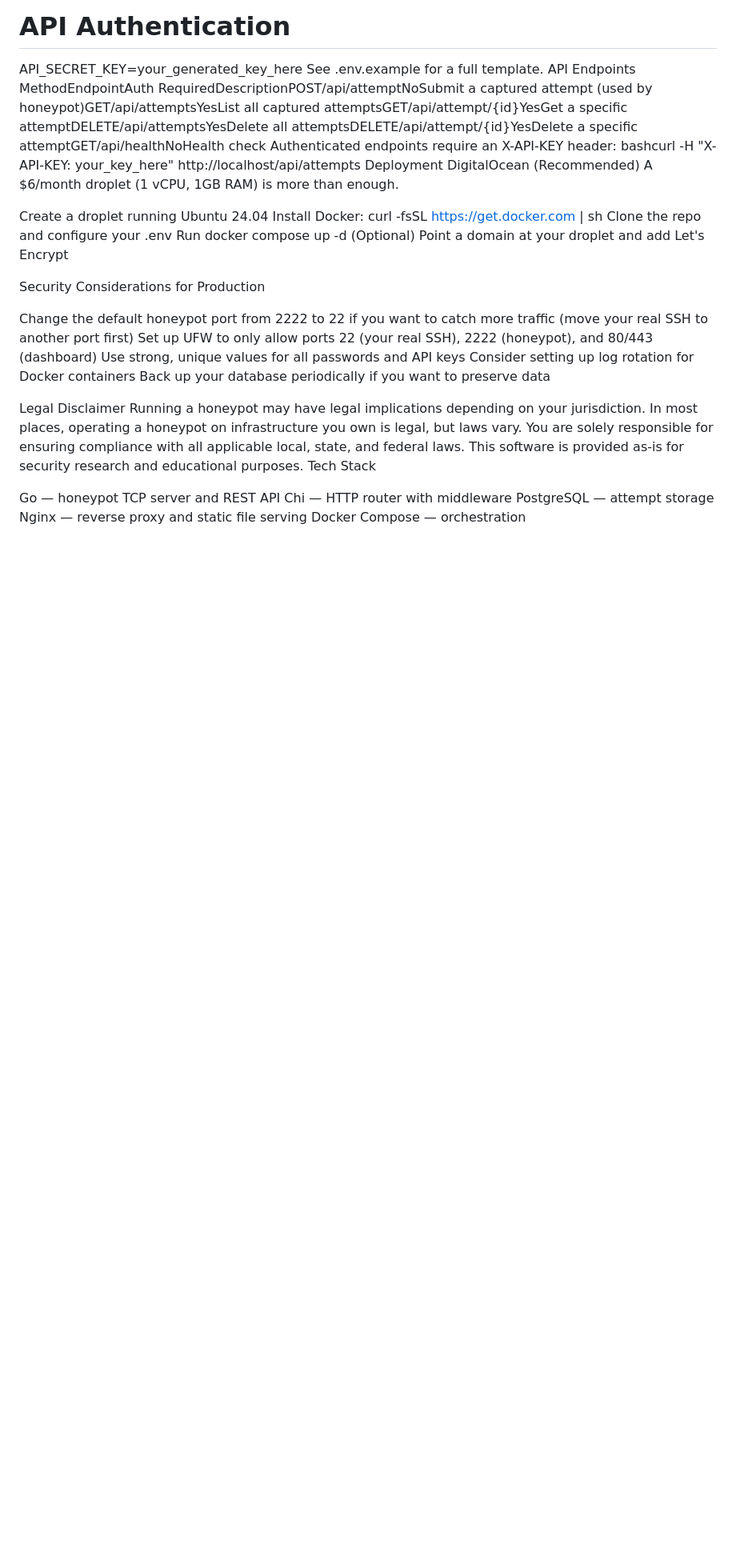
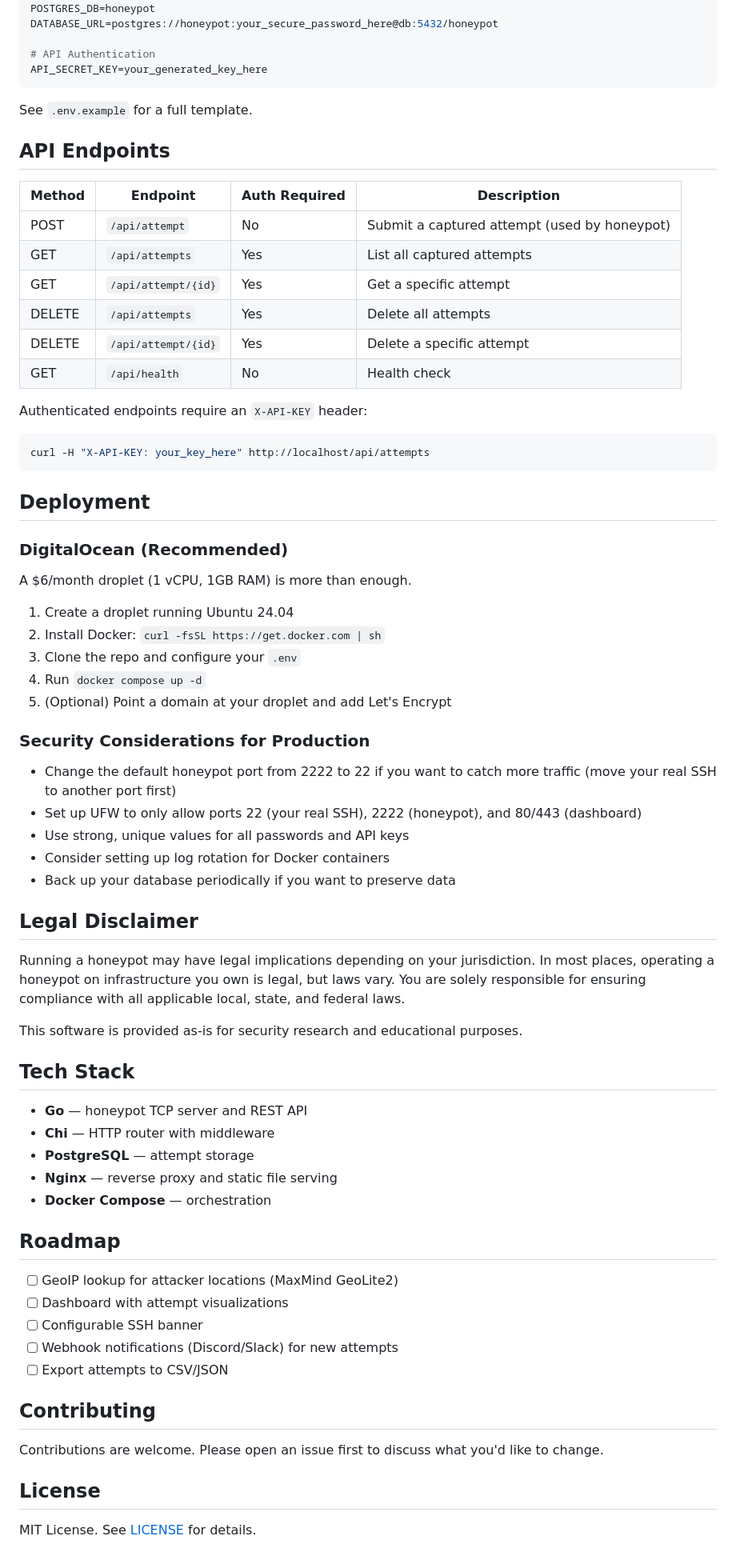
Before and after one commit to sammorton11/honeypot, a Markdown page: README.md, the part around one of its changes. Shown at 80% size. Drawn GitHub-style; blank space fills up the shorter version.

Commit message:
updated formatting for readme file

````diff
--- a/README.md
+++ b/README.md
@@ -55,36 +80,73 @@ DATABASE_URL=postgres://honeypot:your_secure_password_here@db:5432/honeypot
 
 # API Authentication
 API_SECRET_KEY=your_generated_key_here
-See .env.example for a full template.
-API Endpoints
-MethodEndpointAuth RequiredDescriptionPOST/api/attemptNoSubmit a captured attempt (used by honeypot)GET/api/attemptsYesList all captured attemptsGET/api/attempt/{id}YesGet a specific attemptDELETE/api/attemptsYesDelete all attemptsDELETE/api/attempt/{id}YesDelete a specific attemptGET/api/healthNoHealth check
-Authenticated endpoints require an X-API-KEY header:
-bashcurl -H "X-API-KEY: your_key_here" http://localhost/api/attempts
-Deployment
-DigitalOcean (Recommended)
+```
+
+See `.env.example` for a full template.
+
+## API Endpoints
+
+| Method | Endpoint | Auth Required | Description |
+|--------|----------|---------------|-------------|
+| POST | `/api/attempt` | No | Submit a captured attempt (used by honeypot) |
+| GET | `/api/attempts` | Yes | List all captured attempts |
+| GET | `/api/attempt/{id}` | Yes | Get a specific attempt |
+| DELETE | `/api/attempts` | Yes | Delete all attempts |
+| DELETE | `/api/attempt/{id}` | Yes | Delete a specific attempt |
+| GET | `/api/health` | No | Health check |
+
+Authenticated endpoints require an `X-API-KEY` header:
+
+```bash
+curl -H "X-API-KEY: your_key_here" http://localhost/api/attempts
+```
+
+## Deployment
+
+### DigitalOcean (Recommended)
+
 A $6/month droplet (1 vCPU, 1GB RAM) is more than enough.
 
-Create a droplet running Ubuntu 24.04
-Install Docker: curl -fsSL https://get.docker.com | sh
-Clone the repo and configure your .env
-Run docker compose up -d
-(Optional) Point a domain at your droplet and add Let's Encrypt
+1. Create a droplet running Ubuntu 24.04
+2. Install Docker: `curl -fsSL https://get.docker.com | sh`
+3. Clone the repo and configure your `.env`
+4. Run `docker compose up -d`
+5. (Optional) Point a domain at your droplet and add Let's Encrypt
 
-Security Considerations for Production
+### Security Considerations for Production
 
-Change the default honeypot port from 2222 to 22 if you want to catch more traffic (move your real SSH to another port first)
-Set up UFW to only allow ports 22 (your real SSH), 2222 (honeypot), and 80/443 (dashboard)
-Use strong, unique values for all passwords and API keys
-Consider setting up log rotation for Docker containers
-Back up your database periodically if you want to preserve data
+- Change the default honeypot port from 2222 to 22 if you want to catch more traffic (move your real SSH to another port first)
+- Set up UFW to only allow ports 22 (your real SSH), 2222 (honeypot), and 80/443 (dashboard)
+- Use strong, unique values for all passwords and API keys
+- Consider setting up log rotation for Docker containers
+- Back up your database periodically if you want to preserve data
 
-Legal Disclaimer
+## Legal Disclaimer
+
 Running a honeypot may have legal implications depending on your jurisdiction. In most places, operating a honeypot on infrastructure you own is legal, but laws vary. You are solely responsible for ensuring compliance with all applicable local, state, and federal laws.
+
 This software is provided as-is for security research and educational purposes.
-Tech Stack
 
-Go — honeypot TCP server and REST API
-Chi — HTTP router with middleware
-PostgreSQL — attempt storage
-Nginx — reverse proxy and static file serving
-Docker Compose — orchestration
+## Tech Stack
+
+- **Go** — honeypot TCP server and REST API
+- **Chi** — HTTP router with middleware
+- **PostgreSQL** — attempt storage
+- **Nginx** — reverse proxy and static file serving
+- **Docker Compose** — orchestration
+
+## Roadmap
+
+- [ ] GeoIP lookup for attacker locations (MaxMind GeoLite2)
+- [ ] Dashboard with attempt visualizations
+- [ ] Configurable SSH banner
+- [ ] Webhook notifications (Discord/Slack) for new attempts
+- [ ] Export attempts to CSV/JSON
+
+## Contributing
+
+Contributions are welcome. Please open an issue first to discuss what you'd like to change.
+
+## License
+
+MIT License. See [LICENSE](LICENSE) for details.
````
Also changed, not shown: other parts of README.md (+50 -25 lines).
